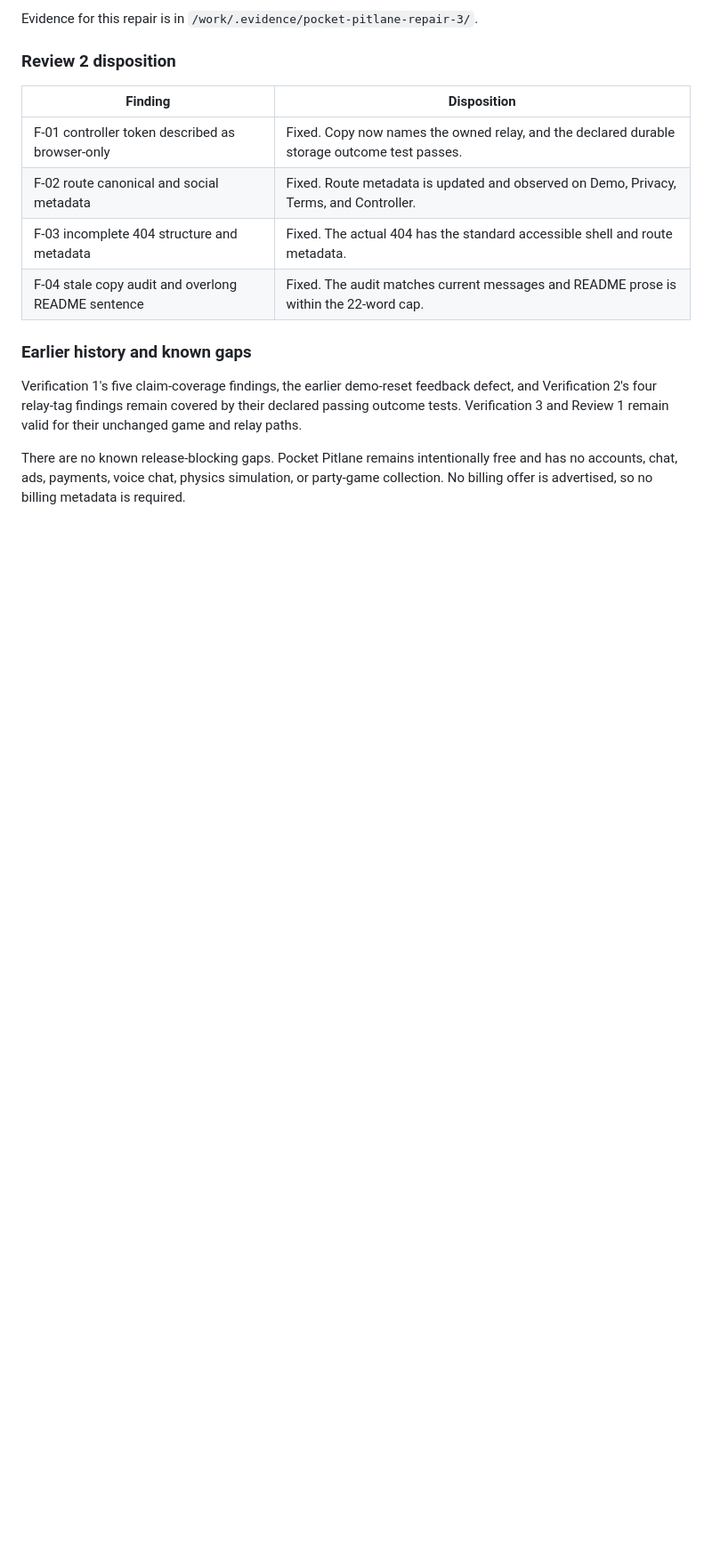
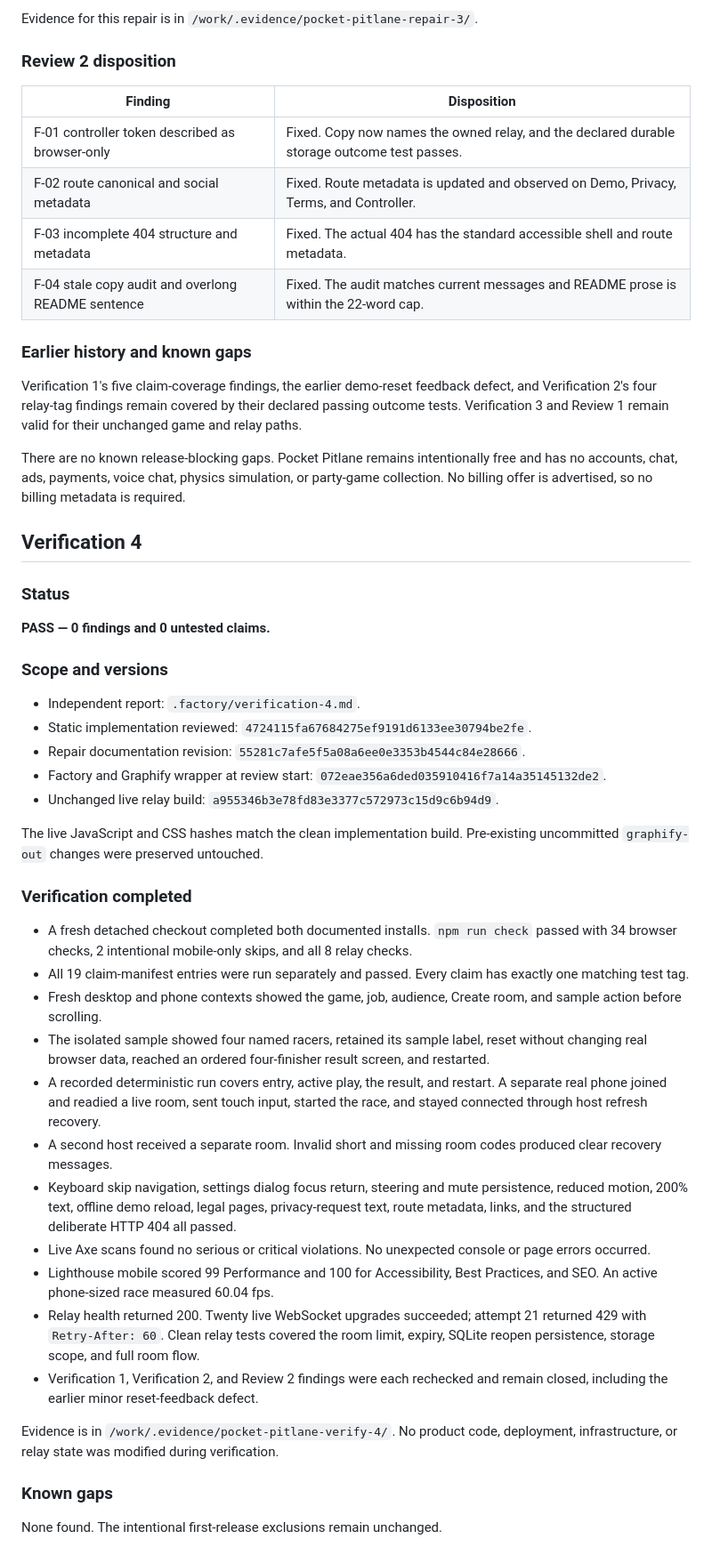
Before and after one commit to B-Divyesh/sf-pocket-pitlane, a Markdown page: .factory/handoff.md, the part around the change. Shown at 89% size. Drawn GitHub-style; blank space fills up the shorter version.

Commit message:
docs: add verification 4 report

```diff
--- a/.factory/handoff.md
+++ b/.factory/handoff.md
@@ -327,3 +327,60 @@ There are no known release-blocking gaps. Pocket Pitlane remains intentionally
 free and has no accounts, chat, ads, payments, voice chat, physics simulation,
 or party-game collection. No billing offer is advertised, so no billing
 metadata is required.
+
+## Verification 4
+
+### Status
+
+**PASS — 0 findings and 0 untested claims.**
+
+### Scope and versions
+
+- Independent report: `.factory/verification-4.md`.
+- Static implementation reviewed: `4724115fa67684275ef9191d6133ee30794be2fe`.
+- Repair documentation revision: `55281c7afe5f5a08a6ee0e3353b4544c84e28666`.
+- Factory and Graphify wrapper at review start:
+  `072eae356a6ded035910416f7a14a35145132de2`.
+- Unchanged live relay build:
+  `a955346b3e78fd83e3377c572973c15d9c6b94d9`.
+
+The live JavaScript and CSS hashes match the clean implementation build.
+Pre-existing uncommitted `graphify-out` changes were preserved untouched.
+
+### Verification completed
+
+- A fresh detached checkout completed both documented installs. `npm run check`
+  passed with 34 browser checks, 2 intentional mobile-only skips, and all 8
+  relay checks.
+- All 19 claim-manifest entries were run separately and passed. Every claim has
+  exactly one matching test tag.
+- Fresh desktop and phone contexts showed the game, job, audience, Create room,
+  and sample action before scrolling.
+- The isolated sample showed four named racers, retained its sample label,
+  reset without changing real browser data, reached an ordered four-finisher
+  result screen, and restarted.
+- A recorded deterministic run covers entry, active play, the result, and
+  restart. A separate real phone joined and readied a live room, sent touch
+  input, started the race, and stayed connected through host refresh recovery.
+- A second host received a separate room. Invalid short and missing room codes
+  produced clear recovery messages.
+- Keyboard skip navigation, settings dialog focus return, steering and mute
+  persistence, reduced motion, 200% text, offline demo reload, legal pages,
+  privacy-request text, route metadata, links, and the structured deliberate
+  HTTP 404 all passed.
+- Live Axe scans found no serious or critical violations. No unexpected console
+  or page errors occurred.
+- Lighthouse mobile scored 99 Performance and 100 for Accessibility, Best
+  Practices, and SEO. An active phone-sized race measured 60.04 fps.
+- Relay health returned 200. Twenty live WebSocket upgrades succeeded; attempt
+  21 returned 429 with `Retry-After: 60`. Clean relay tests covered the room
+  limit, expiry, SQLite reopen persistence, storage scope, and full room flow.
+- Verification 1, Verification 2, and Review 2 findings were each rechecked and
+  remain closed, including the earlier minor reset-feedback defect.
+
+Evidence is in `/work/.evidence/pocket-pitlane-verify-4/`. No product code,
+deployment, infrastructure, or relay state was modified during verification.
+
+### Known gaps
+
+None found. The intentional first-release exclusions remain unchanged.
```
Also changed, not shown: .factory/verification-4.md (added, +181 -0 lines).
